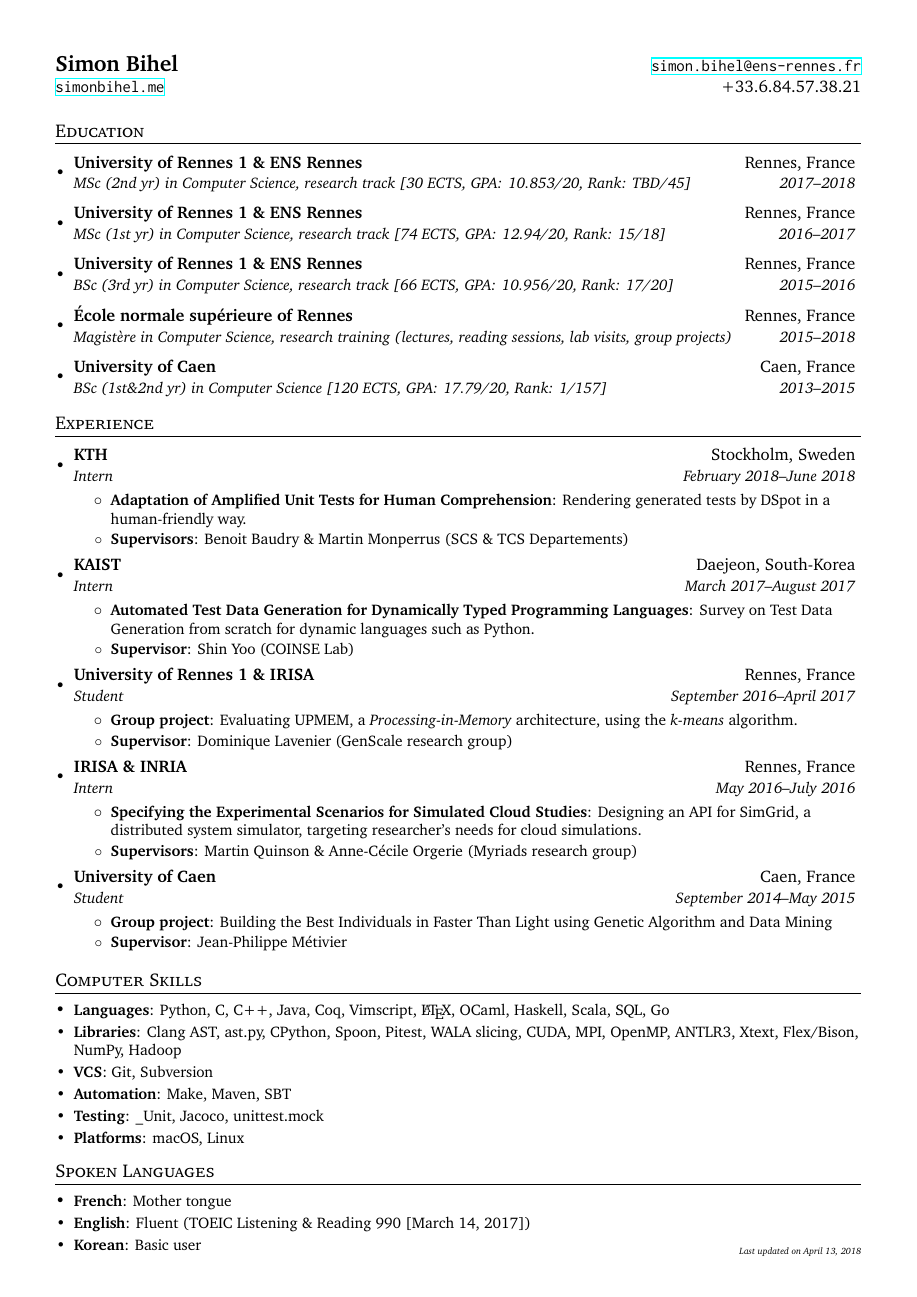
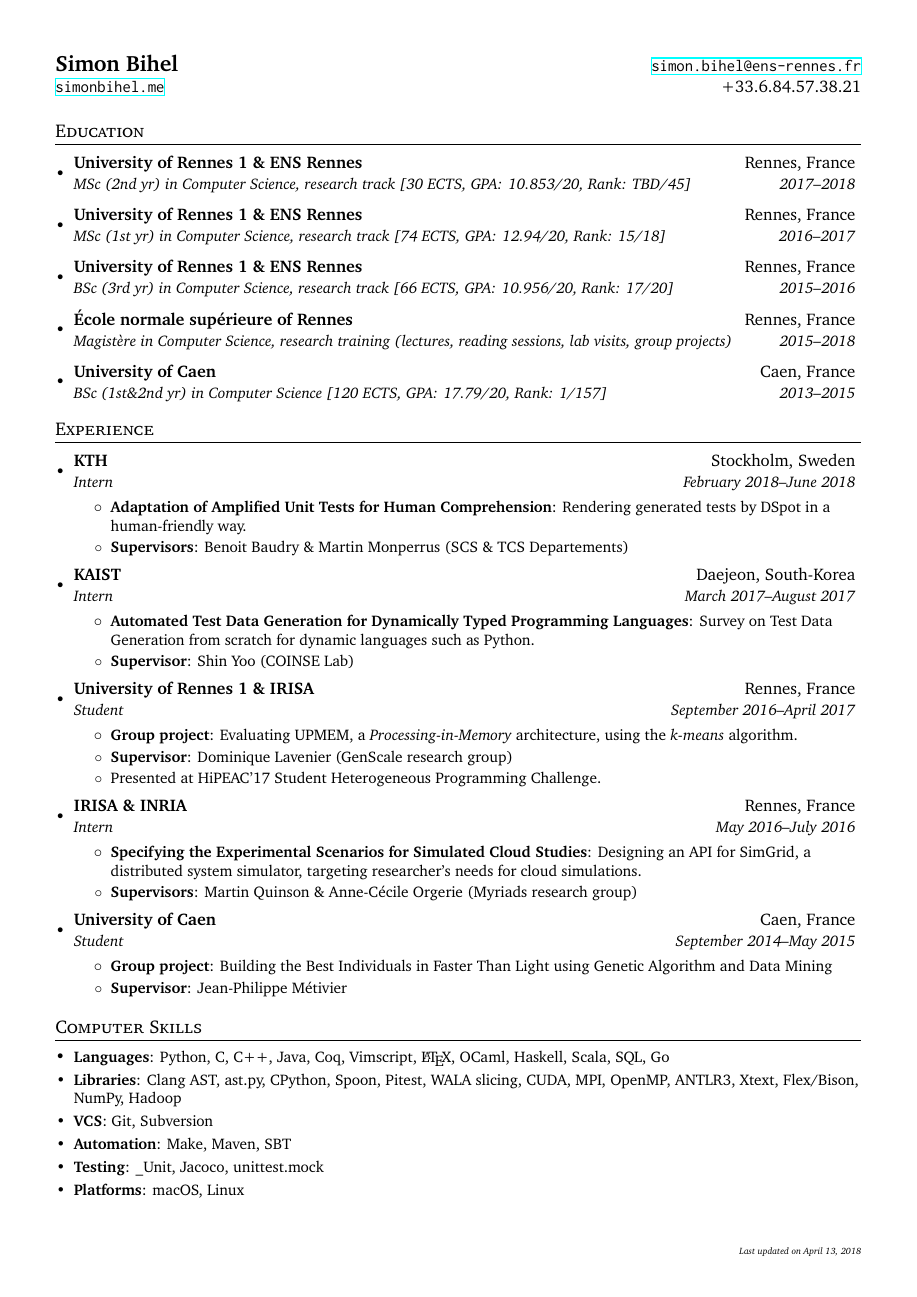
Before and after one commit to sbihel/cv, a LaTeX CV (cv.tex): page 1 of 2. Compiled offline with XeLaTeX.

Commit message:
Mention HiPEAC

```diff
--- a/cv.tex
+++ b/cv.tex
@@ -52,7 +52,7 @@
 % Custom commands
 \newcommand{\basicItem}[2]{%
   \item\small{%
-    \textbf{#1}{\ifx&#2&\else: #2\vspace{-2pt}\fi}
+    \textbf{#1}{\ifx&#2&\else\ifx&#1&\else: \fi#2\vspace{-2pt}\fi}
   }
 }
 
@@ -114,6 +114,7 @@
     \begin{itemize}
       \basicItem{Group project}{Evaluating UPMEM, a \textit{Processing-in-Memory} architecture, using the \textit{k-means} algorithm.}
       \basicItem{Supervisor}{Dominique Lavenier (GenScale research group)}
+      \basicItem{}{Presented at HiPEAC'17 Student Heterogeneous Programming Challenge.}
     \end{itemize}\vspace{-5pt}
 
   \headingItem{IRISA \& INRIA}{Rennes, France}{Intern}{May 2016--July 2016}
```
Also changed, not shown: cv.pdf.
